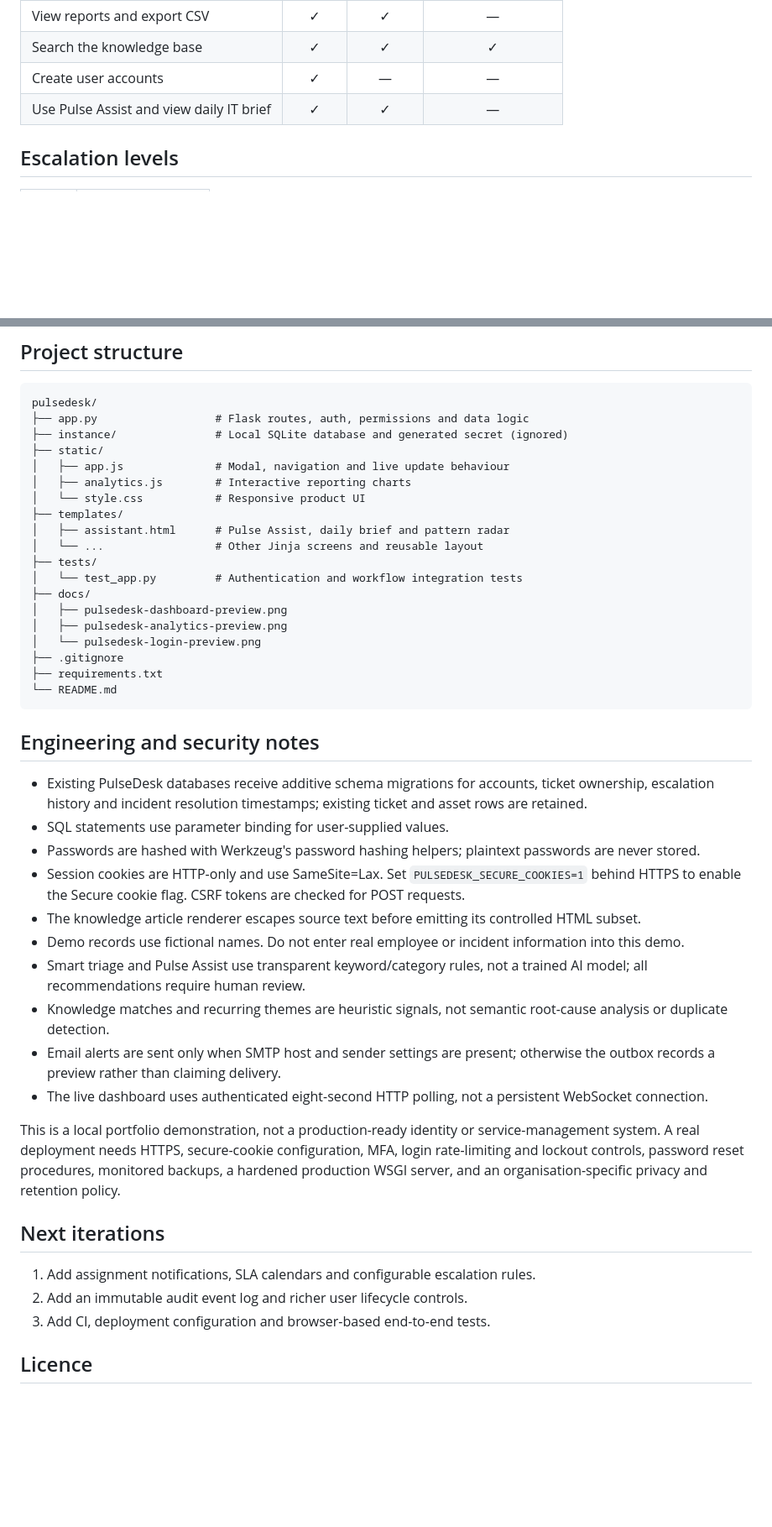
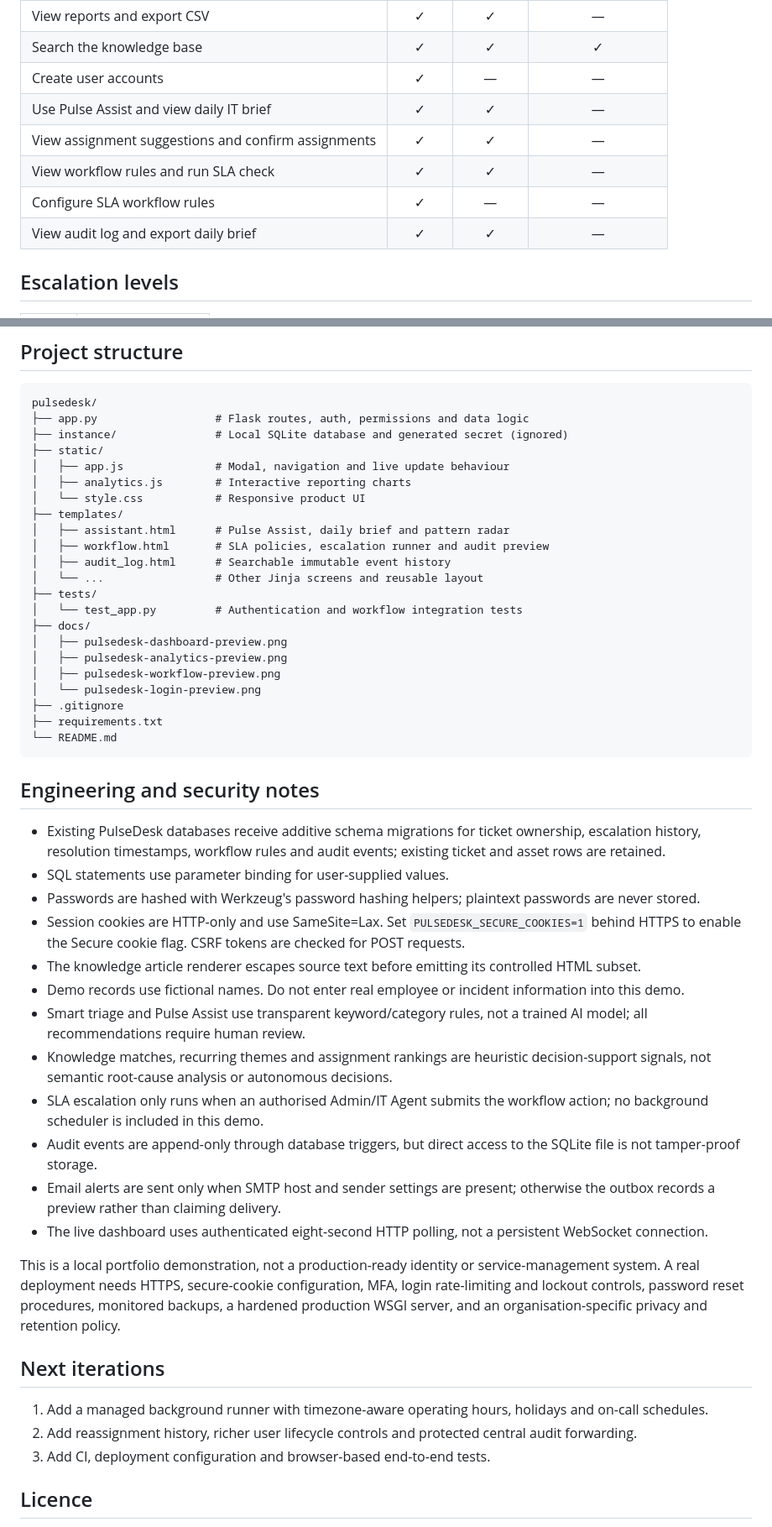
Before and after one commit to Annie-web-hub/PulseDesk, a Markdown page: README.md, 2 parts joined by grey strips. Shown at 84% size. Rendered like a GitHub page; blank space fills up the shorter version.

```diff
--- a/README.md
+++ b/README.md
@@ -89,6 +122,10 @@ These credentials are intentionally predictable for a portfolio demonstration. *
 | Search the knowledge base | ✓ | ✓ | ✓ |
 | Create user accounts | ✓ | — | — |
 | Use Pulse Assist and view daily IT brief | ✓ | ✓ | — |
+| View assignment suggestions and confirm assignments | ✓ | ✓ | — |
+| View workflow rules and run SLA check | ✓ | ✓ | — |
+| Configure SLA workflow rules | ✓ | — | — |
+| View audit log and export daily brief | ✓ | ✓ | — |
 
 ## Escalation levels
 
@@ -154,12 +191,15 @@ pulsedesk/
 │   └── style.css           # Responsive product UI
 ├── templates/
 │   ├── assistant.html      # Pulse Assist, daily brief and pattern radar
+│   ├── workflow.html       # SLA policies, escalation runner and audit preview
+│   ├── audit_log.html      # Searchable immutable event history
 │   └── ...                 # Other Jinja screens and reusable layout
 ├── tests/
 │   └── test_app.py         # Authentication and workflow integration tests
 ├── docs/
 │   ├── pulsedesk-dashboard-preview.png
 │   ├── pulsedesk-analytics-preview.png
+│   ├── pulsedesk-workflow-preview.png
 │   └── pulsedesk-login-preview.png
 ├── .gitignore
 ├── requirements.txt
@@ -168,14 +208,16 @@ pulsedesk/
 
 ## Engineering and security notes
 
-- Existing PulseDesk databases receive additive schema migrations for accounts, ticket ownership, escalation history and incident resolution timestamps; existing ticket and asset rows are retained.
+- Existing PulseDesk databases receive additive schema migrations for ticket ownership, escalation history, resolution timestamps, workflow rules and audit events; existing ticket and asset rows are retained.
 - SQL statements use parameter binding for user-supplied values.
 - Passwords are hashed with Werkzeug's password hashing helpers; plaintext passwords are never stored.
 - Session cookies are HTTP-only and use SameSite=Lax. Set `PULSEDESK_SECURE_COOKIES=1` behind HTTPS to enable the Secure cookie flag. CSRF tokens are checked for POST requests.
 - The knowledge article renderer escapes source text before emitting its controlled HTML subset.
 - Demo records use fictional names. Do not enter real employee or incident information into this demo.
 - Smart triage and Pulse Assist use transparent keyword/category rules, not a trained AI model; all recommendations require human review.
-- Knowledge matches and recurring themes are heuristic signals, not semantic root-cause analysis or duplicate detection.
+- Knowledge matches, recurring themes and assignment rankings are heuristic decision-support signals, not semantic root-cause analysis or autonomous decisions.
+- SLA escalation only runs when an authorised Admin/IT Agent submits the workflow action; no background scheduler is included in this demo.
+- Audit events are append-only through database triggers, but direct access to the SQLite file is not tamper-proof storage.
 - Email alerts are sent only when SMTP host and sender settings are present; otherwise the outbox records a preview rather than claiming delivery.
 - The live dashboard uses authenticated eight-second HTTP polling, not a persistent WebSocket connection.
 
@@ -183,8 +225,8 @@ This is a local portfolio demonstration, not a production-ready identity or serv
 
 ## Next iterations
 
-1. Add assignment notifications, SLA calendars and configurable escalation rules.
-2. Add an immutable audit event log and richer user lifecycle controls.
+1. Add a managed background runner with timezone-aware operating hours, holidays and on-call schedules.
+2. Add reassignment history, richer user lifecycle controls and protected central audit forwarding.
 3. Add CI, deployment configuration and browser-based end-to-end tests.
 
 ## Licence
```
Also changed, not shown: other parts of README.md (+38 -5 lines), docs/pulsedesk-workflow-preview.png (added), 7 other files.
